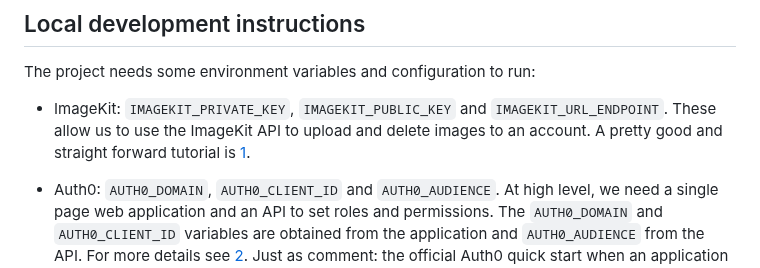
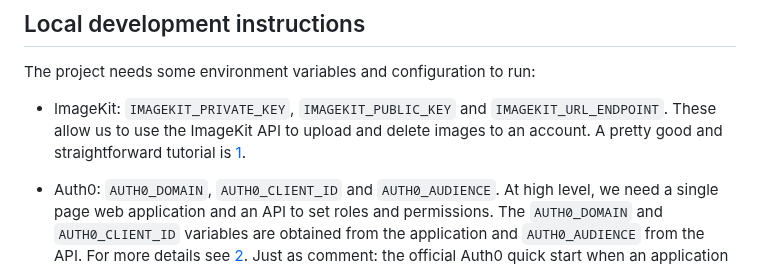
Before and after one commit to jantonio07/full_stack_udacity_capstone, a Markdown page: README.md, the part around the change. GitHub-like rendering.

```diff
--- a/README.md
+++ b/README.md
@@ -49,7 +49,7 @@ https://github.com/jantonio07/full_stack_udacity_capstone/assets/15172655/22f30e
 
 The project needs some environment variables and configuration to run:
 
-* ImageKit: `IMAGEKIT_PRIVATE_KEY`, `IMAGEKIT_PUBLIC_KEY` and `IMAGEKIT_URL_ENDPOINT`. These allow us to use the ImageKit API to upload and delete images to an account. A pretty good and straight forward tutorial is [1].
+* ImageKit: `IMAGEKIT_PRIVATE_KEY`, `IMAGEKIT_PUBLIC_KEY` and `IMAGEKIT_URL_ENDPOINT`. These allow us to use the ImageKit API to upload and delete images to an account. A pretty good and straightforward tutorial is [1].
 * Auth0: `AUTH0_DOMAIN`, `AUTH0_CLIENT_ID` and `AUTH0_AUDIENCE`. At high level, we need a single page web application and an API to set roles and permissions. The `AUTH0_DOMAIN` and `AUTH0_CLIENT_ID` variables are obtained from the application and `AUTH0_AUDIENCE` from the API. For more details see [2]. Just as comment: the official Auth0 quick start when an application is created is pretty good to set the authentication in the front-end, and as complement, [3] was really helpfull to set the API.
 
 * PostgreSQL: `DATABASE_URL`. The user needs to create the database (`create database capstone;` can be ran in `psql`) and then set the URL. To create the tables there are two options: uncomment `create_all` call in `app.py` or do the migration (more detail below).
```
